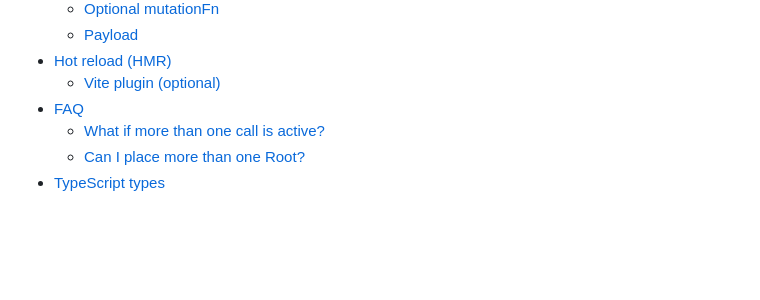
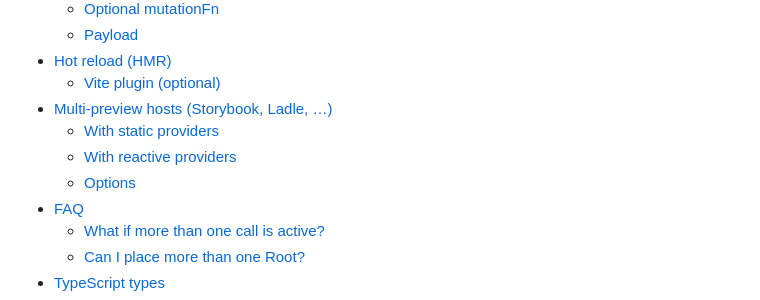
Before and after one commit to desko27/react-call, a Markdown page: README.md, the part around the change. Rendered like a GitHub page; blank space fills up the shorter version.

Commit message:
docs(readme): add Multi-preview hosts to the table of contents
The ToC was introduced on main while this branch was in flight; the new
section's entries were missing from it after the rebase.

```diff
--- a/README.md
+++ b/README.md
@@ -36,6 +36,10 @@ menus, pickers — any UI that conceptually returns a value to its caller.
   - [Payload](#payload)
 - [Hot reload (HMR)](#hot-reload-hmr)
   - [Vite plugin (optional)](#vite-plugin-optional)
+- [Multi-preview hosts (Storybook, Ladle, …)](#multi-preview-hosts-storybook-ladle-)
+  - [With static providers](#with-static-providers)
+  - [With reactive providers](#with-reactive-providers)
+  - [Options](#options)
 - [FAQ](#faq)
     - [What if more than one call is active?](#what-if-more-than-one-call-is-active)
     - [Can I place more than one Root?](#can-i-place-more-than-one-root)
```
